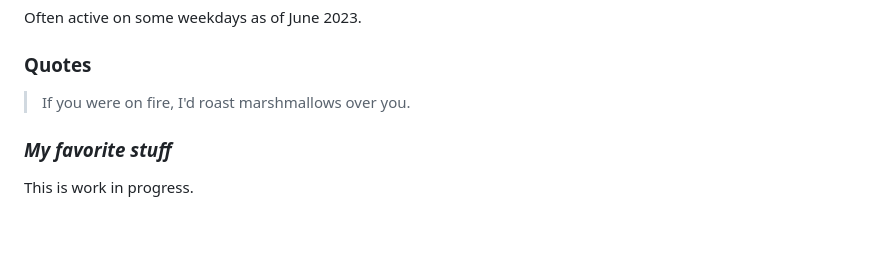
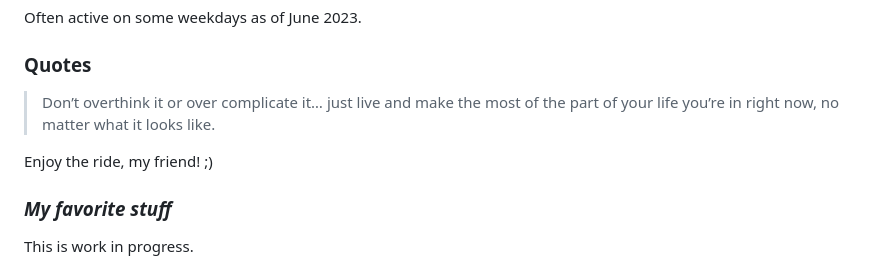
Before and after one commit to FrostyNick/FrostyNick.github.io, a Markdown page: index.md, the part around the change. Rendered like a GitHub page; blank space fills up the shorter version.

Commit message:
Replaced quote

```diff
--- a/index.md
+++ b/index.md
@@ -85,7 +85,10 @@ Often active on some weekdays as of June 2023.
 
 ### Quotes<!-- todo!("Could look better + not many quotes + shouldn't this be in my favorite stuff?"); -->
 
-> <p class="burn">If you were on fire, I'd roast marshmallows over you.</p>
+> <p class="burn">Don’t overthink it or over complicate it… just live and make the most of the part of your life you’re in right now, no matter what it looks like.
+
+Enjoy the ride, my friend! ;)
+</p>
 
 <!-- > > > > > > sus -->
 
```
